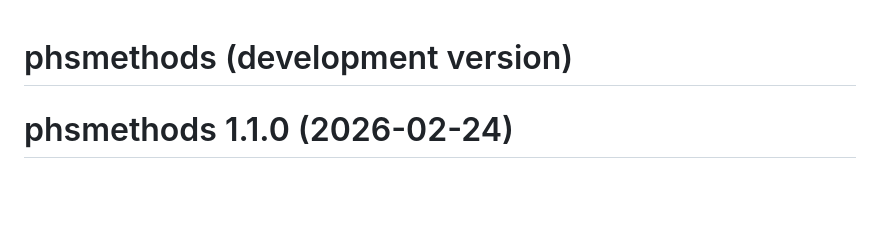
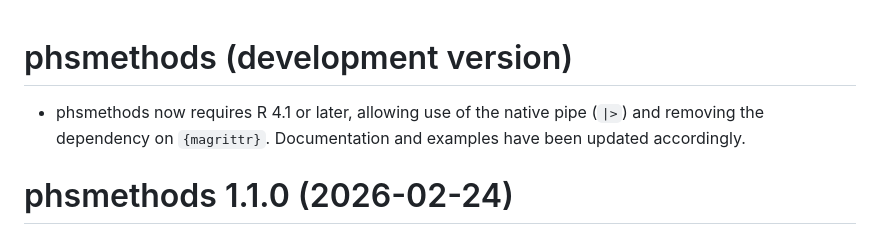
Before and after one commit to Public-Health-Scotland/phsmethods, a Markdown page: NEWS.md, the part around the change. GitHub-like rendering; blank space fills up the shorter version.

Commit message:
Add a NEWS item

```diff
--- a/NEWS.md
+++ b/NEWS.md
@@ -1,4 +1,6 @@
 # phsmethods (development version)
+
+-   phsmethods now requires R 4.1 or later, allowing use of the native pipe (`|>`) and removing the dependency on `{magrittr}`. Documentation and examples have been updated accordingly.
 
 # phsmethods 1.1.0 (2026-02-24)
 
```
